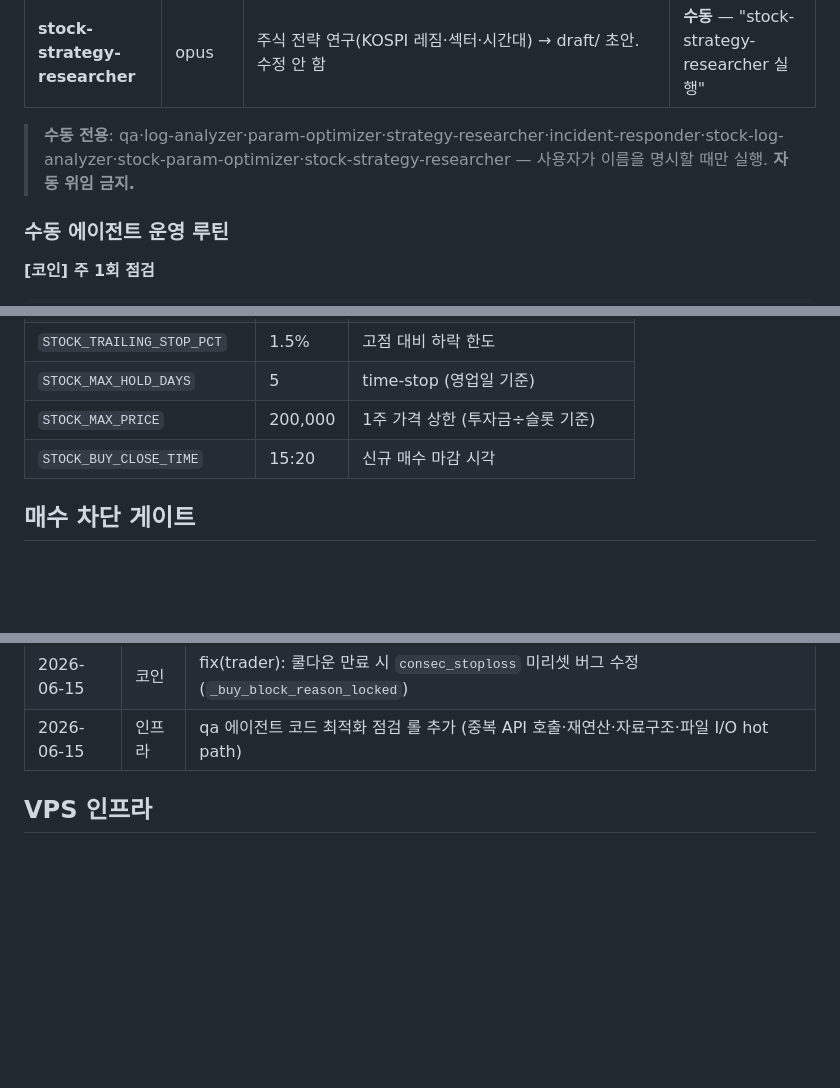
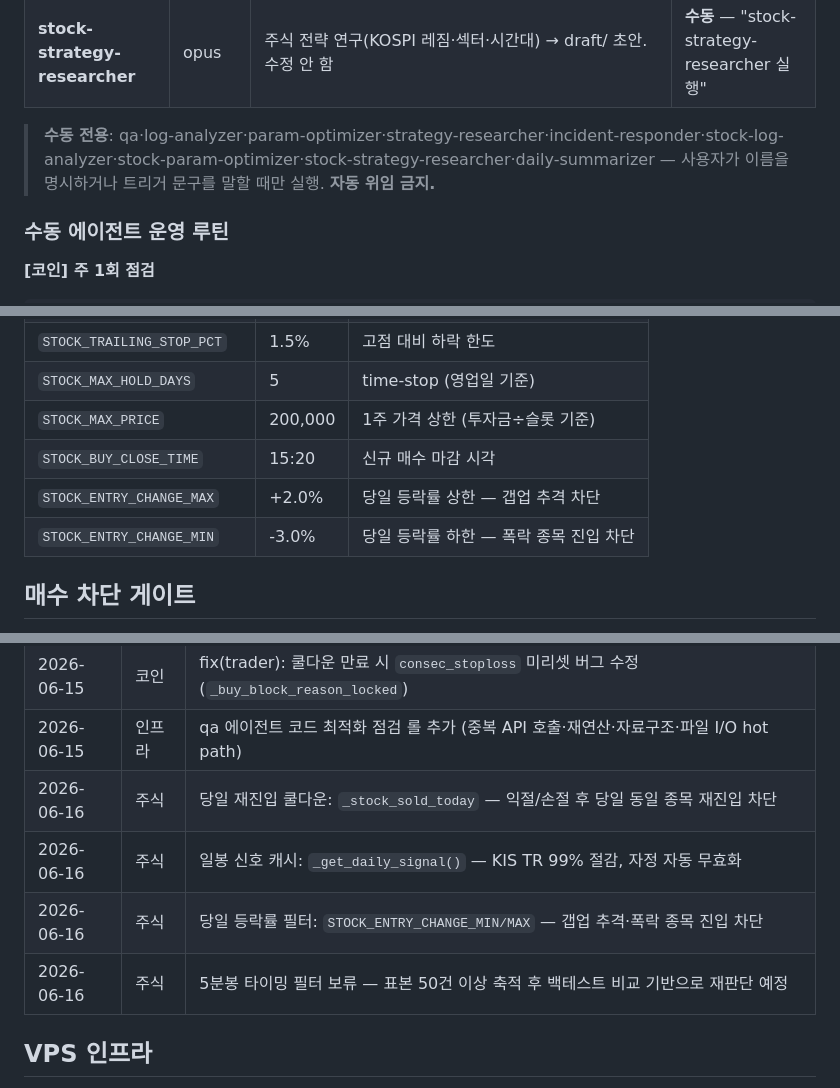
Before and after one commit to Joosiyoung/upbit-bot, a Markdown page: CLAUDE.md, 3 parts joined by grey strips. GitHub-like rendering; blank space fills up the shorter version.

Commit message:
feat(docs): daily-summarizer 에이전트 신설 + CLAUDE.md 업데이트
"오늘 작업한 내용 정리해놔" 트리거 시 당일 커밋 분석 →
CLAUDE.md 이력 추가 + 두 파일(CLAUDE.md·README.md) 최적화 수행.

Co-Authored-By: Claude Sonnet 4.6 <noreply@anthropic.com>

```diff
--- a/CLAUDE.md
+++ b/CLAUDE.md
@@ -69,7 +70,7 @@ Claude 메인은 소스 파일을 직접 Edit/Write 하지 않는다.
 | **stock-param-optimizer** | opus | 주식 백테스트(`stock_backtest.py`) 파라미터 스윕 → 적용 | **수동** — "stock-param-optimizer 실행" |
 | **stock-strategy-researcher** | opus | 주식 전략 연구(KOSPI 레짐·섹터·시간대) → draft/ 초안. 수정 안 함 | **수동** — "stock-strategy-researcher 실행" |
 
-> **수동 전용**: qa·log-analyzer·param-optimizer·strategy-researcher·incident-responder·stock-log-analyzer·stock-param-optimizer·stock-strategy-researcher — 사용자가 이름을 명시할 때만 실행. **자동 위임 금지.**
+> **수동 전용**: qa·log-analyzer·param-optimizer·strategy-researcher·incident-responder·stock-log-analyzer·stock-param-optimizer·stock-strategy-researcher·daily-summarizer — 사용자가 이름을 명시하거나 트리거 문구를 말할 때만 실행. **자동 위임 금지.**
 
 ### 수동 에이전트 운영 루틴
 
@@ -179,6 +180,8 @@ VPS `.env`는 git 미추적 — pull해도 보존. 로컬과 별도 관리.
 | `STOCK_MAX_HOLD_DAYS` | 5 | time-stop (영업일 기준) |
 | `STOCK_MAX_PRICE` | 200,000 | 1주 가격 상한 (투자금÷슬롯 기준) |
 | `STOCK_BUY_CLOSE_TIME` | 15:20 | 신규 매수 마감 시각 |
+| `STOCK_ENTRY_CHANGE_MAX` | +2.0% | 당일 등락률 상한 — 갭업 추격 차단 |
+| `STOCK_ENTRY_CHANGE_MIN` | -3.0% | 당일 등락률 하한 — 폭락 종목 진입 차단 |
 
 ## 매수 차단 게이트
 
@@ -230,6 +237,10 @@ VPS `.env`는 git 미추적 — pull해도 보존. 로컬과 별도 관리.
 | 2026-06-15 | 인프라 | `.claude/agents/` 15개 git 추적 추가 — VPS Remote Control 에이전트 동기화 |
 | 2026-06-15 | 코인 | fix(trader): 쿨다운 만료 시 `consec_stoploss` 미리셋 버그 수정 (`_buy_block_reason_locked`) |
 | 2026-06-15 | 인프라 | qa 에이전트 코드 최적화 점검 롤 추가 (중복 API 호출·재연산·자료구조·파일 I/O hot path) |
+| 2026-06-16 | 주식 | 당일 재진입 쿨다운: `_stock_sold_today` — 익절/손절 후 당일 동일 종목 재진입 차단 |
+| 2026-06-16 | 주식 | 일봉 신호 캐시: `_get_daily_signal()` — KIS TR 99% 절감, 자정 자동 무효화 |
+| 2026-06-16 | 주식 | 당일 등락률 필터: `STOCK_ENTRY_CHANGE_MIN/MAX` — 갭업 추격·폭락 종목 진입 차단 |
+| 2026-06-16 | 주식 | 5분봉 타이밍 필터 보류 — 표본 50건 이상 축적 후 백테스트 비교 기반으로 재판단 예정 |
 
 ## VPS 인프라
 
```
Also changed, not shown: other parts of CLAUDE.md (+5 -0 lines), .claude/agents/daily-summarizer.md (added, +102 -0 lines).
